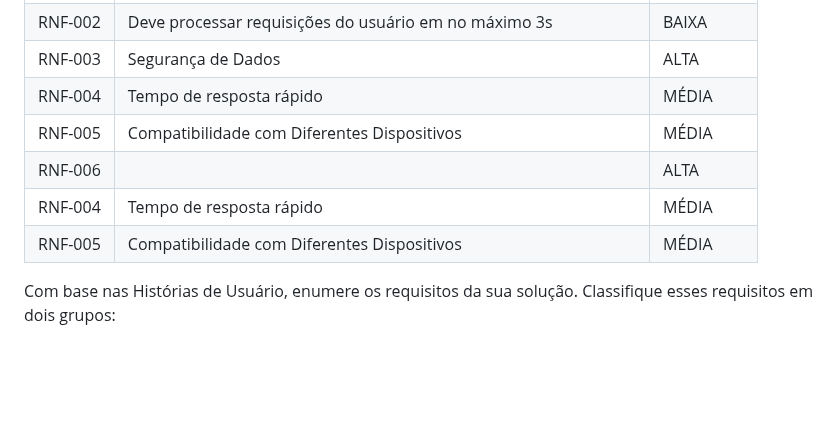
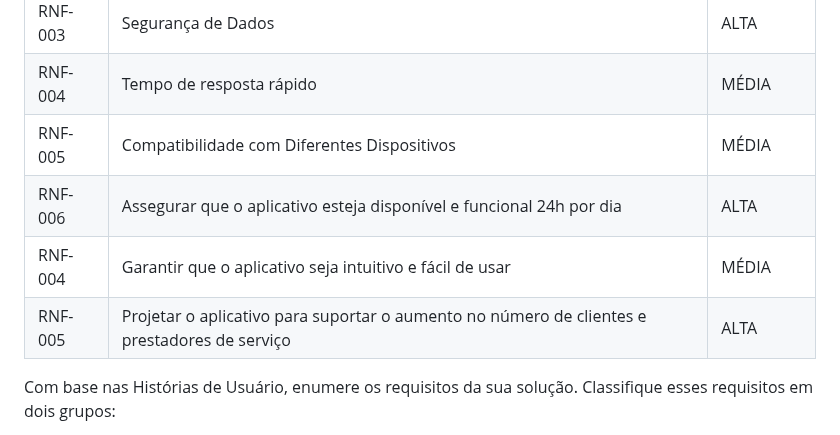
Before and after one commit to ICEI-PUC-Minas-PMV-ADS/pmv-ads-2023-2-e2-proj-int-t10-proj10_grupo04, a Markdown page: docs/02-Especificação do Projeto.md, the part around the change. Rendered like a GitHub page; blank space fills up the shorter version.

```diff
--- a/docs/02-Especificação do Projeto.md
+++ b/docs/02-Especificação do Projeto.md
@@ -134,9 +134,9 @@ As tabelas que se seguem apresentam os requisitos funcionais e não funcionais q
 |RNF-003| Segurança de Dados | ALTA |
 |RNF-004| Tempo de resposta rápido | MÉDIA |
 |RNF-005| Compatibilidade com Diferentes Dispositivos | MÉDIA |
-|RNF-006|  | ALTA |
-|RNF-004| Tempo de resposta rápido | MÉDIA |
-|RNF-005| Compatibilidade com Diferentes Dispositivos | MÉDIA |
+|RNF-006| Assegurar que o aplicativo esteja disponível e funcional 24h por dia  | ALTA |
+|RNF-004| Garantir que o aplicativo seja intuitivo e fácil de usar | MÉDIA |
+|RNF-005| Projetar o aplicativo para suportar o aumento no número de clientes e prestadores de serviço | ALTA |
 
 Com base nas Histórias de Usuário, enumere os requisitos da sua solução. Classifique esses requisitos em dois grupos:
 
```
